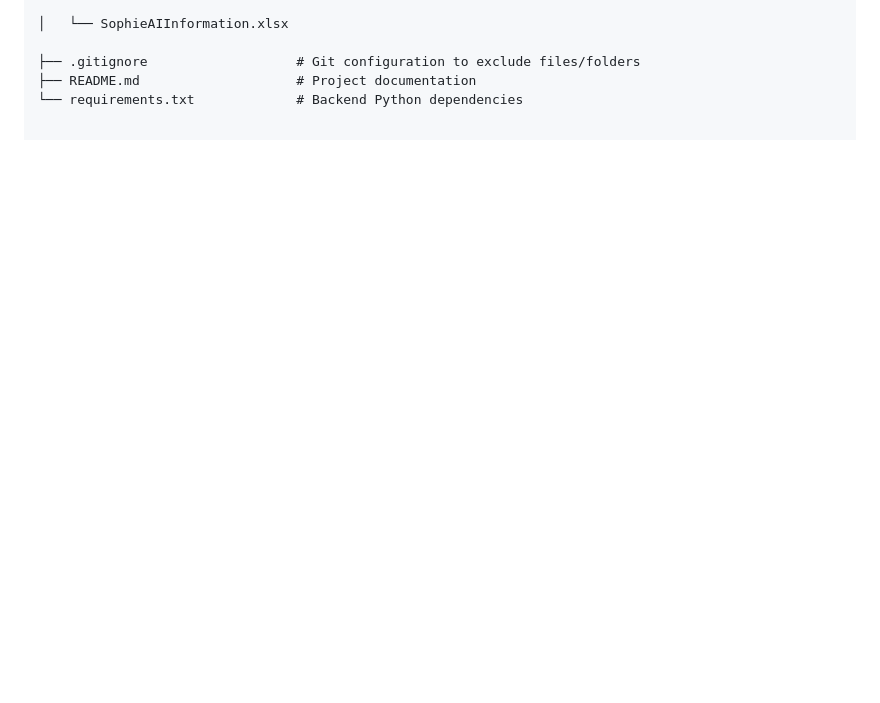
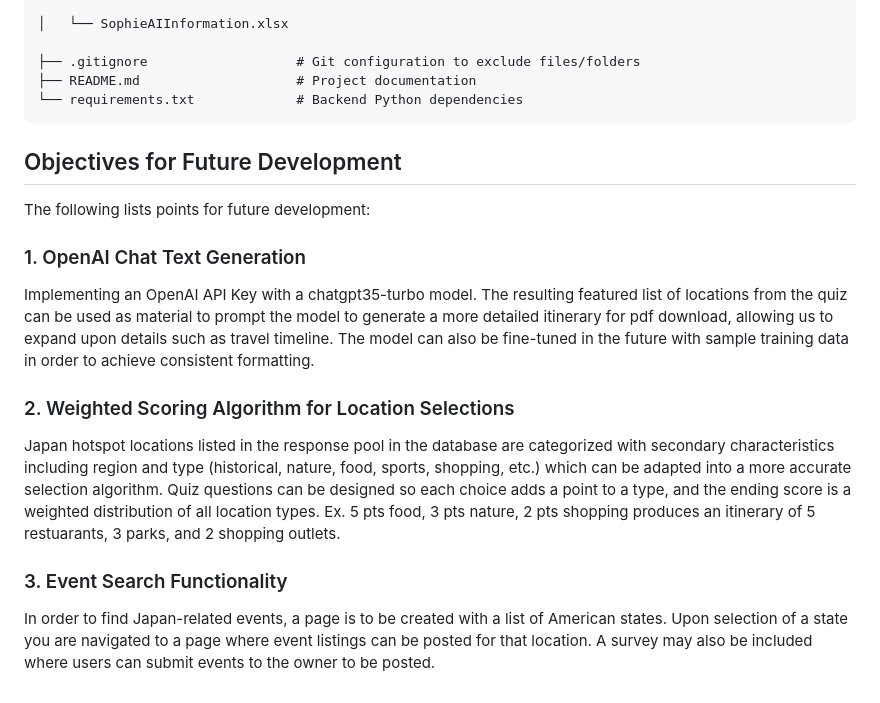
Before and after one commit to cq1314/LotusRoots, a Markdown page: README.md, the part around the change. Drawn GitHub-style; blank space fills up the shorter version.

````diff
--- a/README.md
+++ b/README.md
@@ -130,3 +130,17 @@ LotusRoots/
 ├── .gitignore                   # Git configuration to exclude files/folders
 ├── README.md                    # Project documentation
 └── requirements.txt             # Backend Python dependencies
+```
+
+## Objectives for Future Development
+
+The following lists points for future development:
+
+### 1. OpenAI Chat Text Generation
+ Implementing an OpenAI API Key with a chatgpt35-turbo model. The resulting featured list of locations from the quiz can be used as material to prompt the model to generate a more detailed itinerary for pdf download, allowing us to expand upon details such as travel timeline. The model can also be fine-tuned in the future with sample training data in order to achieve consistent formatting.
+
+### 2. Weighted Scoring Algorithm for Location Selections
+ Japan hotspot locations listed in the response pool in the database are categorized with secondary characteristics including region and type (historical, nature, food, sports, shopping, etc.) which can be adapted into a more accurate selection algorithm. Quiz questions can be designed so each choice adds a point to a type, and the ending score is a weighted distribution of all location types. Ex. 5 pts food, 3 pts nature, 2 pts shopping produces an itinerary of 5 restuarants, 3 parks, and 2 shopping outlets.
+
+### 3. Event Search Functionality
+ In order to find Japan-related events, a page is to be created with a list of American states. Upon selection of a state you are navigated to a page where event listings can be posted for that location. A survey may also be included where users can submit events to the owner to be posted.
````
